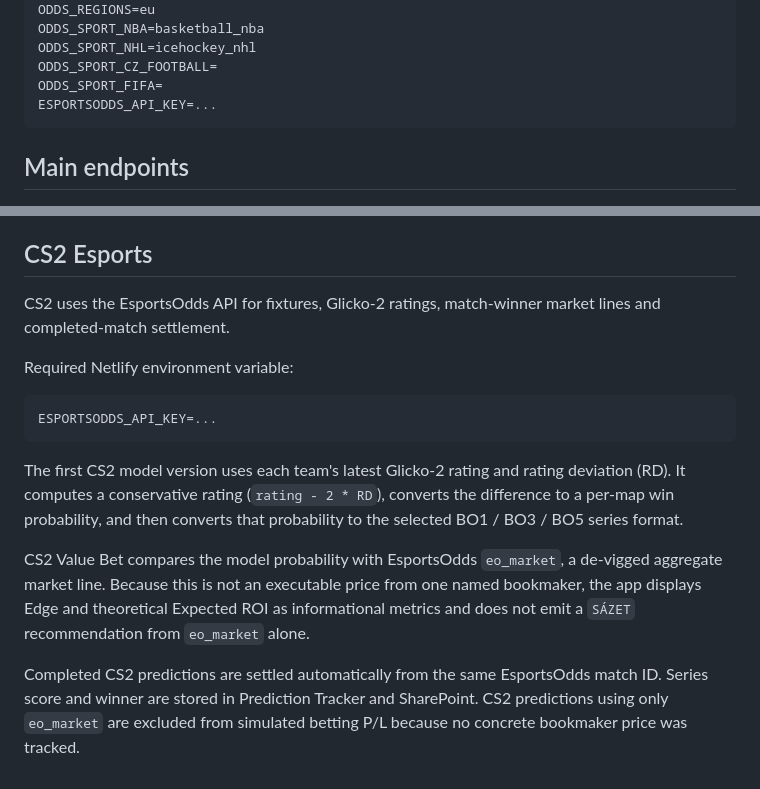
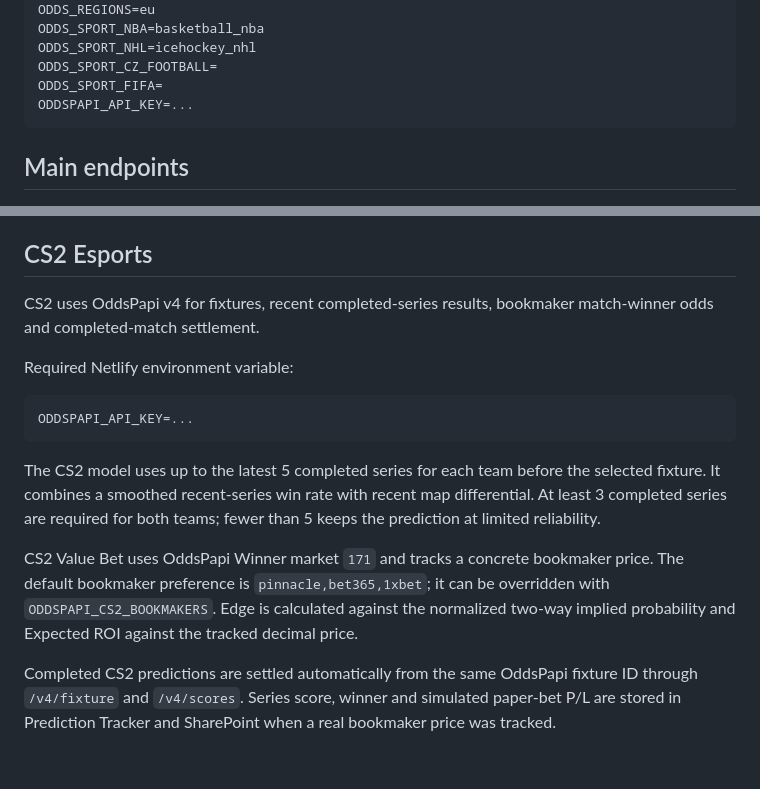
Before and after one commit to kopeckysynonym/multi-sport-ai-predictor, a Markdown page: README.md, 2 parts joined by grey strips. Rendered like a GitHub page.

Commit message:
Document OddsPapi CS2 integration

````diff
--- a/README.md
+++ b/README.md
@@ -23,7 +23,7 @@ ODDS_SPORT_NBA=basketball_nba
 ODDS_SPORT_NHL=icehockey_nhl
 ODDS_SPORT_CZ_FOOTBALL=
 ODDS_SPORT_FIFA=
-ESPORTSODDS_API_KEY=...
+ODDSPAPI_API_KEY=...
 ```
 
 ## Main endpoints
@@ -256,16 +256,16 @@ The function validates required prediction fields, validates pre-match timestamp
 
 ## CS2 Esports
 
-CS2 uses the EsportsOdds API for fixtures, Glicko-2 ratings, match-winner market lines and completed-match settlement.
+CS2 uses OddsPapi v4 for fixtures, recent completed-series results, bookmaker match-winner odds and completed-match settlement.
 
 Required Netlify environment variable:
 
 ```text
-ESPORTSODDS_API_KEY=...
+ODDSPAPI_API_KEY=...
 ```
 
-The first CS2 model version uses each team's latest Glicko-2 rating and rating deviation (RD). It computes a conservative rating (`rating - 2 * RD`), converts the difference to a per-map win probability, and then converts that probability to the selected BO1 / BO3 / BO5 series format.
+The CS2 model uses up to the latest 5 completed series for each team before the selected fixture. It combines a smoothed recent-series win rate with recent map differential. At least 3 completed series are required for both teams; fewer than 5 keeps the prediction at limited reliability.
 
-CS2 Value Bet compares the model probability with EsportsOdds `eo_market`, a de-vigged aggregate market line. Because this is not an executable price from one named bookmaker, the app displays Edge and theoretical Expected ROI as informational metrics and does not emit a `SÁZET` recommendation from `eo_market` alone.
+CS2 Value Bet uses OddsPapi Winner market `171` and tracks a concrete bookmaker price. The default bookmaker preference is `pinnacle,bet365,1xbet`; it can be overridden with `ODDSPAPI_CS2_BOOKMAKERS`. Edge is calculated against the normalized two-way implied probability and Expected ROI against the tracked decimal price.
 
-Completed CS2 predictions are settled automatically from the same EsportsOdds match ID. Series score and winner are stored in Prediction Tracker and SharePoint. CS2 predictions using only `eo_market` are excluded from simulated betting P/L because no concrete bookmaker price was tracked.
+Completed CS2 predictions are settled automatically from the same OddsPapi fixture ID through `/v4/fixture` and `/v4/scores`. Series score, winner and simulated paper-bet P/L are stored in Prediction Tracker and SharePoint when a real bookmaker price was tracked.
````
